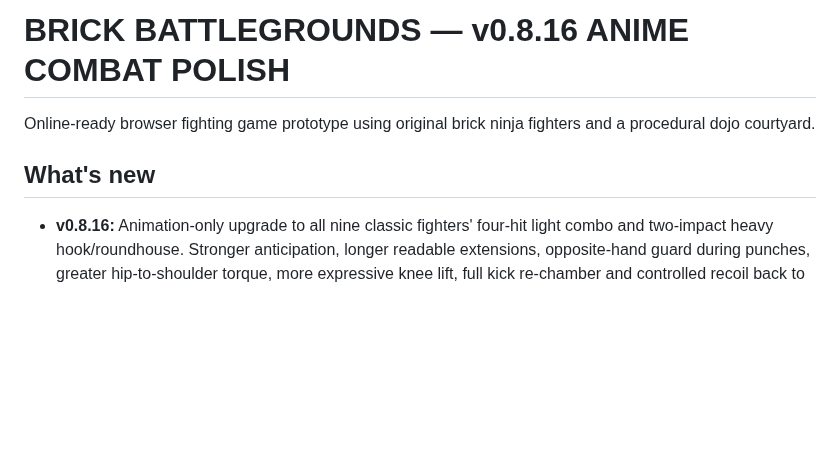
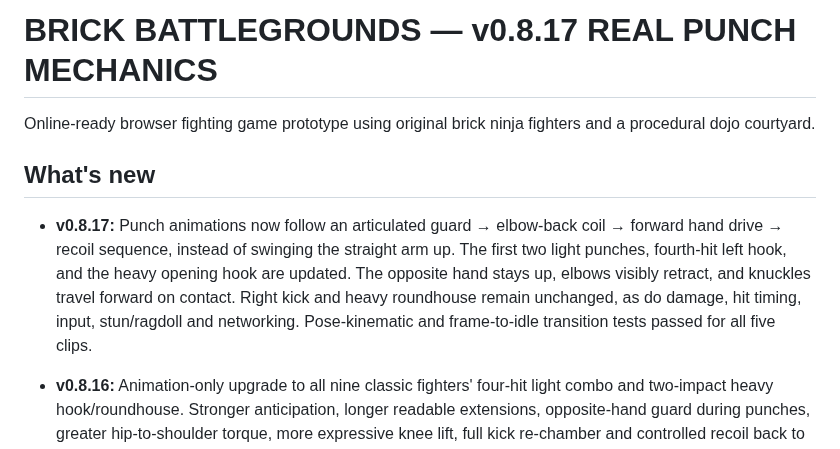
Before and after one commit to Bendy123456/brick-battlegrounds, a Markdown page: README.md, the part around the change. Rendered like a GitHub page; blank space fills up the shorter version.

Commit message:
Document realistic elbow-loaded punching animations in v0.8.17

```diff
--- a/README.md
+++ b/README.md
@@ -1,8 +1,10 @@
-# BRICK BATTLEGROUNDS — v0.8.16 ANIME COMBAT POLISH
+# BRICK BATTLEGROUNDS — v0.8.17 REAL PUNCH MECHANICS
 
 Online-ready browser fighting game prototype using original brick ninja fighters and a procedural dojo courtyard.
 
 ## What's new
+
+- **v0.8.17:** Punch animations now follow an articulated guard → elbow-back coil → forward hand drive → recoil sequence, instead of swinging the straight arm up. The first two light punches, fourth-hit left hook, and the heavy opening hook are updated. The opposite hand stays up, elbows visibly retract, and knuckles travel forward on contact. Right kick and heavy roundhouse remain unchanged, as do damage, hit timing, input, stun/ragdoll and networking. Pose-kinematic and frame-to-idle transition tests passed for all five clips.
 
 - **v0.8.16:** Animation-only upgrade to all nine classic fighters' four-hit light combo and two-impact heavy hook/roundhouse. Stronger anticipation, longer readable extensions, opposite-hand guard during punches, greater hip-to-shoulder torque, more expressive knee lift, full kick re-chamber and controlled recoil back to relaxed idle. Existing 0.2304/0.3795/0.240 and 0.375/0.900 second hit moments, move durations, combo/ragdoll/stun logic, input bindings and networking are unchanged. All five pose clips and idle transitions were numerically checked.
 
```
